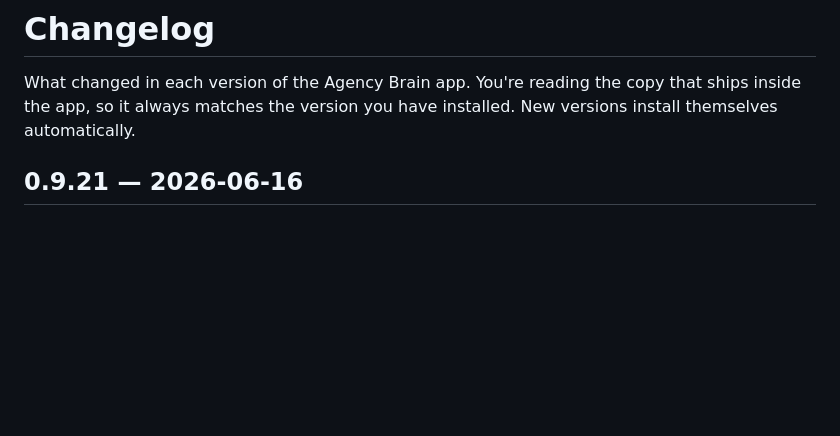
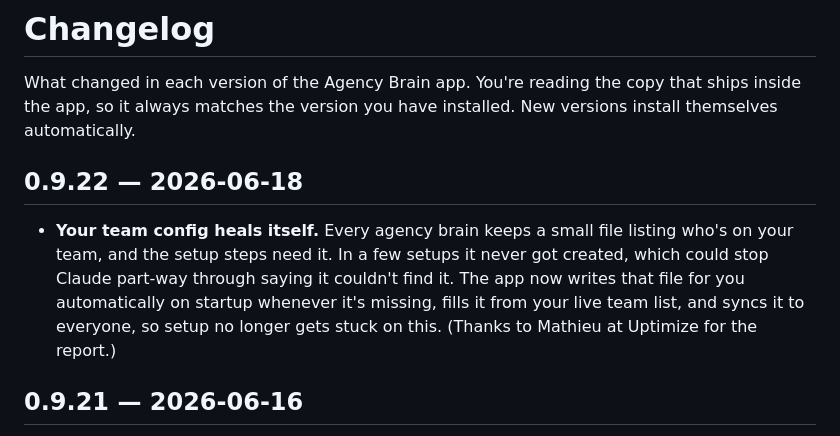
Before and after one commit to 8020brain/agency-brain-sync, a Markdown page: CHANGELOG.md, the part around the change. Drawn GitHub-style; blank space fills up the shorter version.

Commit message:
v0.9.22: changelog entry for roles.json auto-seed
Co-Authored-By: Claude Opus 4.8 (1M context) <noreply@anthropic.com>

```diff
--- a/CHANGELOG.md
+++ b/CHANGELOG.md
@@ -1,6 +1,10 @@
 # Changelog
 
 What changed in each version of the Agency Brain app. You're reading the copy that ships inside the app, so it always matches the version you have installed. New versions install themselves automatically.
+
+## 0.9.22 — 2026-06-18
+
+- **Your team config heals itself.** Every agency brain keeps a small file listing who's on your team, and the setup steps need it. In a few setups it never got created, which could stop Claude part-way through saying it couldn't find it. The app now writes that file for you automatically on startup whenever it's missing, fills it from your live team list, and syncs it to everyone, so setup no longer gets stuck on this. (Thanks to Mathieu at Uptimize for the report.)
 
 ## 0.9.21 — 2026-06-16
 
```
